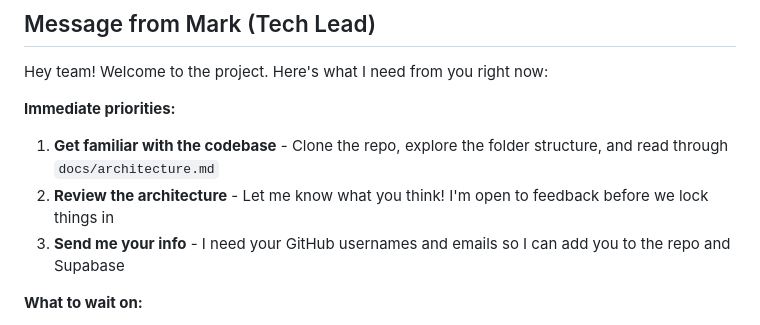
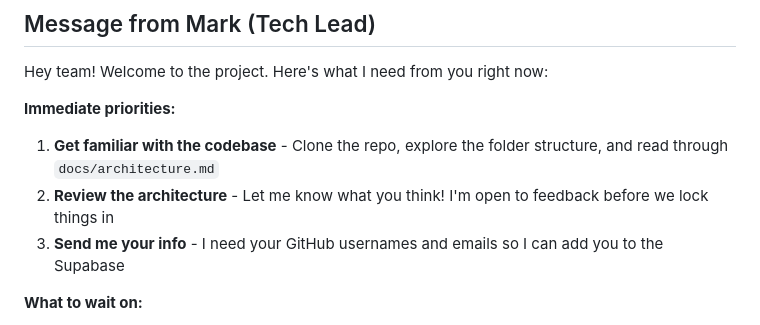
Before and after one commit to MarkJPC/affiliate-ad-sync, a Markdown page: README.md, the part around the change. Rendered like a GitHub page.

Commit message:
Clarify process for adding team members to Supabase
Updated instructions for adding team members to Supabase.

```diff
--- a/README.md
+++ b/README.md
@@ -9,7 +9,7 @@ Hey team! Welcome to the project. Here's what I need from you right now:
 **Immediate priorities:**
 1. **Get familiar with the codebase** - Clone the repo, explore the folder structure, and read through `docs/architecture.md`
 2. **Review the architecture** - Let me know what you think! I'm open to feedback before we lock things in
-3. **Send me your info** - I need your GitHub usernames and emails so I can add you to the repo and Supabase
+3. **Send me your info** - I need your GitHub usernames and emails so I can add you to the Supabase
 
 **What to wait on:**
 - Don't start writing integration code yet - I'm finalizing the Standard Ad schema right after our kickoff meeting
```
